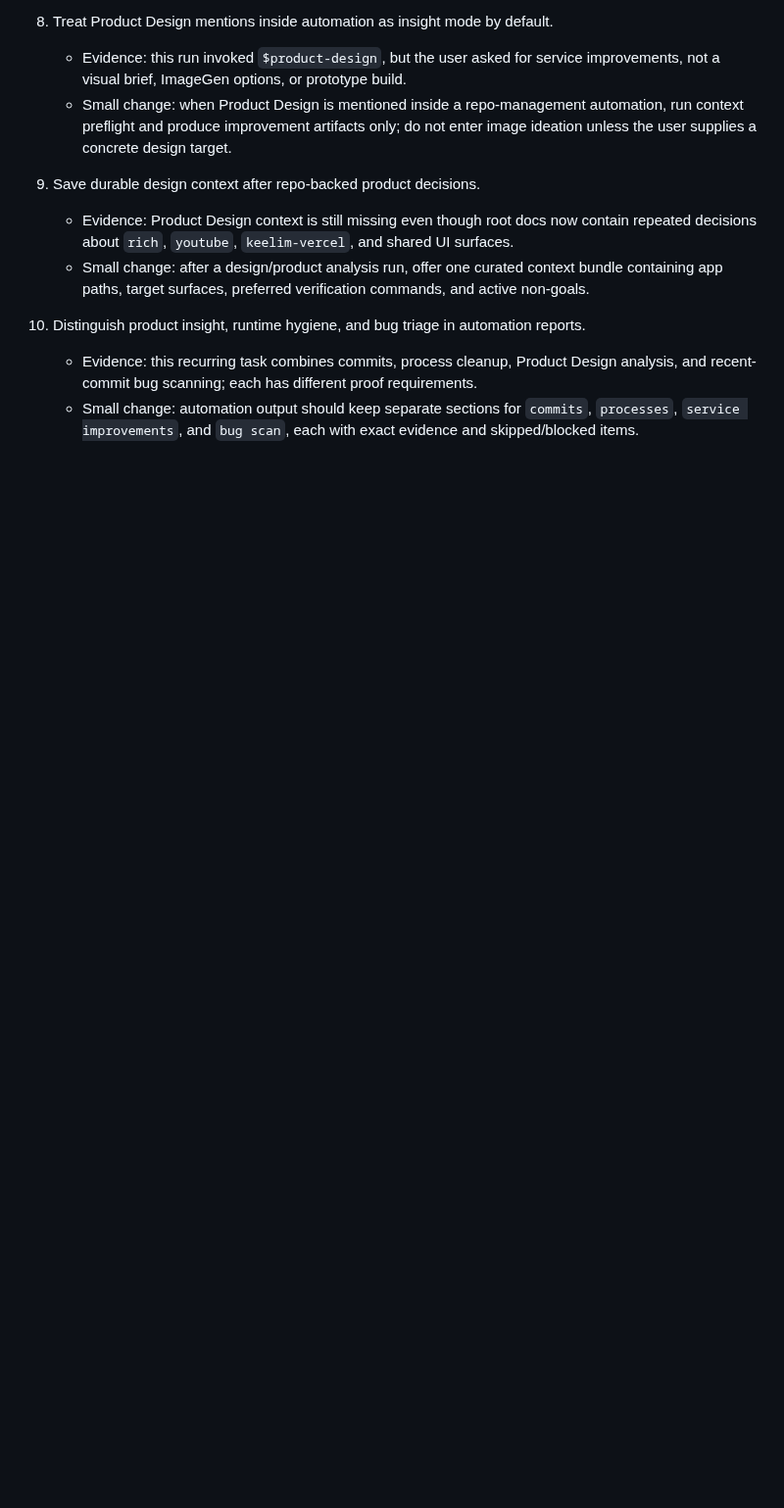
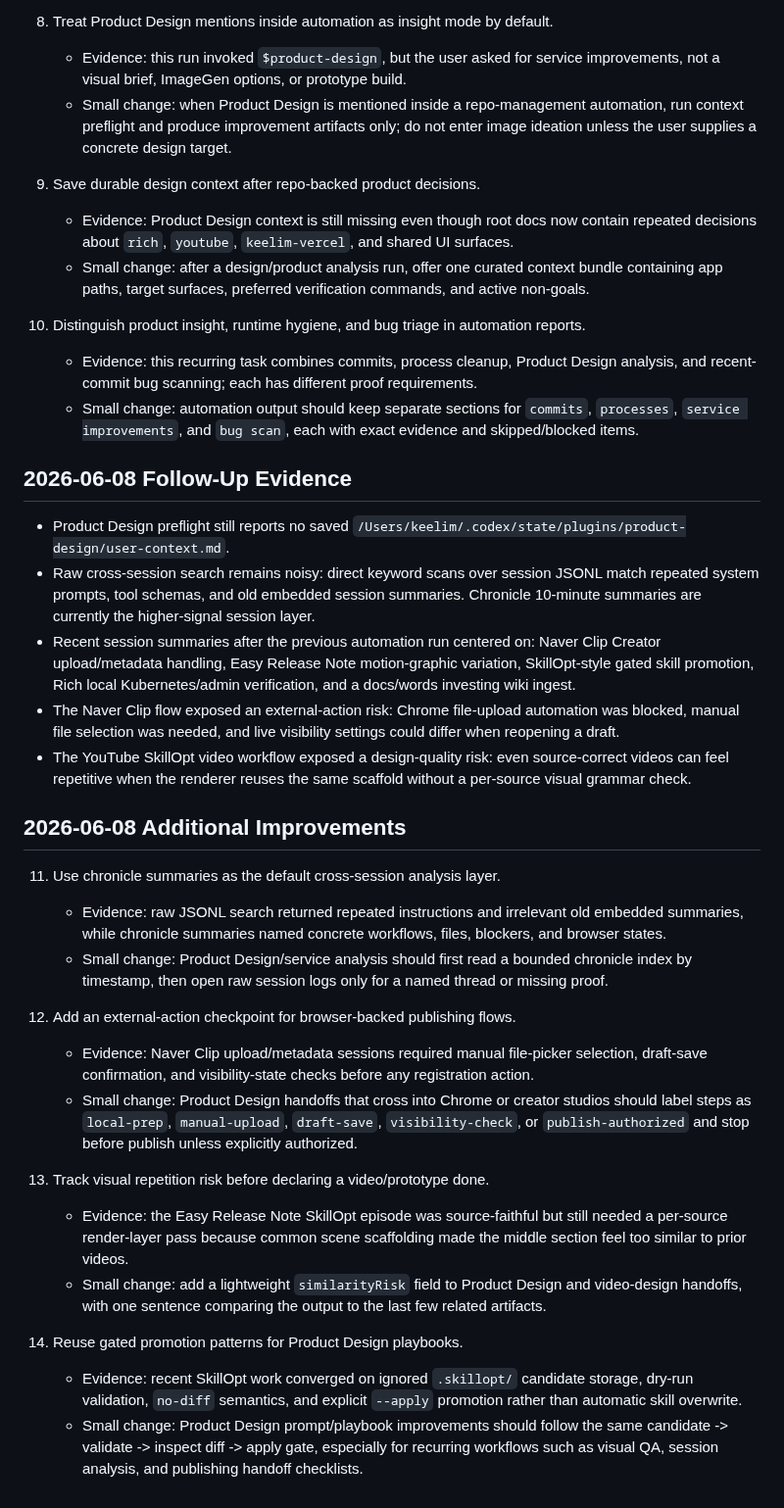
Before and after one commit to keelim/keelim-maestro, a Markdown page: docs/idea/product-design-service-improvements-2026-06-06.md, the part around the change. Shown at 98% size. Drawn GitHub-style; blank space fills up the shorter version.

Commit message:
docs: update product design service insights

```diff
--- a/docs/idea/product-design-service-improvements-2026-06-06.md
+++ b/docs/idea/product-design-service-improvements-2026-06-06.md
@@ -103,3 +103,57 @@
     - Small change: automation output should keep separate sections for
       `commits`, `processes`, `service improvements`, and `bug scan`, each with
       exact evidence and skipped/blocked items.
+
+## 2026-06-08 Follow-Up Evidence
+
+- Product Design preflight still reports no saved
+  `/Users/keelim/.codex/state/plugins/product-design/user-context.md`.
+- Raw cross-session search remains noisy: direct keyword scans over session JSONL
+  match repeated system prompts, tool schemas, and old embedded session summaries.
+  Chronicle 10-minute summaries are currently the higher-signal session layer.
+- Recent session summaries after the previous automation run centered on:
+  Naver Clip Creator upload/metadata handling, Easy Release Note motion-graphic
+  variation, SkillOpt-style gated skill promotion, Rich local Kubernetes/admin
+  verification, and a docs/words investing wiki ingest.
+- The Naver Clip flow exposed an external-action risk: Chrome file-upload
+  automation was blocked, manual file selection was needed, and live visibility
+  settings could differ when reopening a draft.
+- The YouTube SkillOpt video workflow exposed a design-quality risk: even
+  source-correct videos can feel repetitive when the renderer reuses the same
+  scaffold without a per-source visual grammar check.
+
+## 2026-06-08 Additional Improvements
+
+11. Use chronicle summaries as the default cross-session analysis layer.
+    - Evidence: raw JSONL search returned repeated instructions and irrelevant
+      old embedded summaries, while chronicle summaries named concrete workflows,
+      files, blockers, and browser states.
+    - Small change: Product Design/service analysis should first read a bounded
+      chronicle index by timestamp, then open raw session logs only for a named
+      thread or missing proof.
+
+12. Add an external-action checkpoint for browser-backed publishing flows.
+    - Evidence: Naver Clip upload/metadata sessions required manual file-picker
+      selection, draft-save confirmation, and visibility-state checks before any
+      registration action.
+    - Small change: Product Design handoffs that cross into Chrome or creator
+      studios should label steps as `local-prep`, `manual-upload`, `draft-save`,
+      `visibility-check`, or `publish-authorized` and stop before publish unless
+      explicitly authorized.
+
+13. Track visual repetition risk before declaring a video/prototype done.
+    - Evidence: the Easy Release Note SkillOpt episode was source-faithful but
+      still needed a per-source render-layer pass because common scene scaffolding
+      made the middle section feel too similar to prior videos.
+    - Small change: add a lightweight `similarityRisk` field to Product Design
+      and video-design handoffs, with one sentence comparing the output to the
+      last few related artifacts.
+
+14. Reuse gated promotion patterns for Product Design playbooks.
+    - Evidence: recent SkillOpt work converged on ignored `.skillopt/` candidate
+      storage, dry-run validation, `no-diff` semantics, and explicit `--apply`
+      promotion rather than automatic skill overwrite.
+    - Small change: Product Design prompt/playbook improvements should follow the
+      same candidate -> validate -> inspect diff -> apply gate, especially for
+      recurring workflows such as visual QA, session analysis, and publishing
+      handoff checklists.
```
